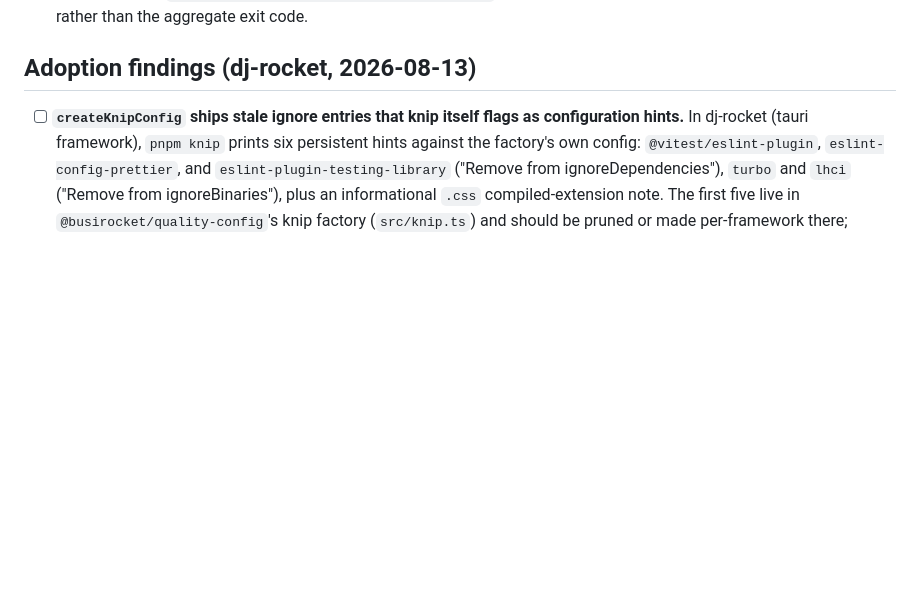
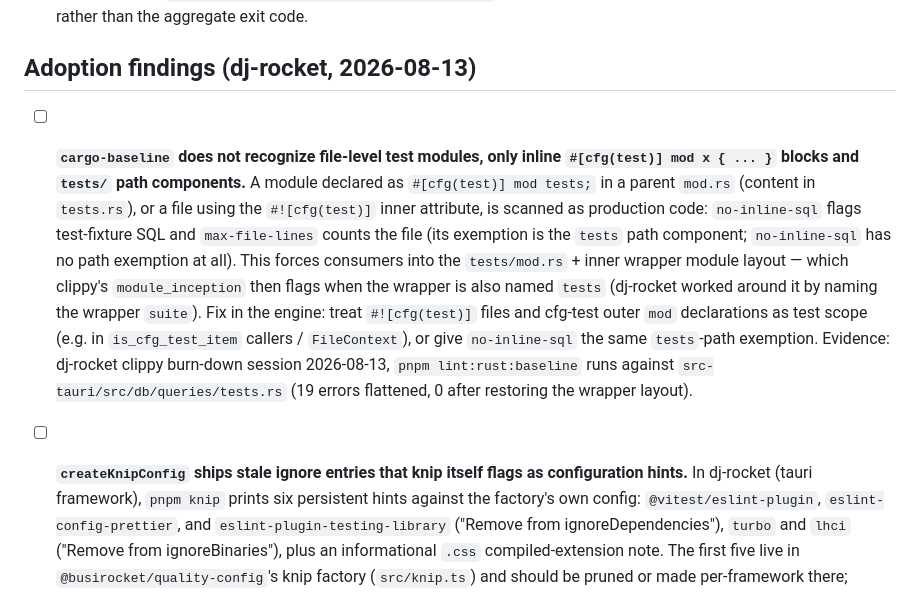
Before and after one commit to BusiRocket/baseline, a Markdown page: TODO.md, the part around the change. Rendered like a GitHub page; blank space fills up the shorter version.

Commit message:
docs: file the cargo-baseline file-level test-module gap from dj-rocket

```diff
--- a/TODO.md
+++ b/TODO.md
@@ -52,6 +52,23 @@ verified complete - `[-]` obsolete or superseded.
       capture which task fails, rather than the aggregate exit code.
 
 ## Adoption findings (dj-rocket, 2026-08-13)
+
+- [ ] **`cargo-baseline` does not recognize file-level test modules, only inline
+      `#[cfg(test)] mod x { ... }` blocks and `tests/` path components.** A
+      module declared as `#[cfg(test)] mod tests;` in a parent `mod.rs` (content
+      in `tests.rs`), or a file using the `#![cfg(test)]` inner attribute, is
+      scanned as production code: `no-inline-sql` flags test-fixture SQL and
+      `max-file-lines` counts the file (its exemption is the `tests` path
+      component; `no-inline-sql` has no path exemption at all). This forces
+      consumers into the `tests/mod.rs` + inner wrapper module layout — which
+      clippy's `module_inception` then flags when the wrapper is also named
+      `tests` (dj-rocket worked around it by naming the wrapper `suite`). Fix in
+      the engine: treat `#![cfg(test)]` files and cfg-test outer `mod`
+      declarations as test scope (e.g. in `is_cfg_test_item` callers /
+      `FileContext`), or give `no-inline-sql` the same `tests`-path exemption.
+      Evidence: dj-rocket clippy burn-down session 2026-08-13,
+      `pnpm lint:rust:baseline` runs against `src-tauri/src/db/queries/tests.rs`
+      (19 errors flattened, 0 after restoring the wrapper layout).
 
 - [ ] **`createKnipConfig` ships stale ignore entries that knip itself flags as
       configuration hints.** In dj-rocket (tauri framework), `pnpm knip` prints
```
